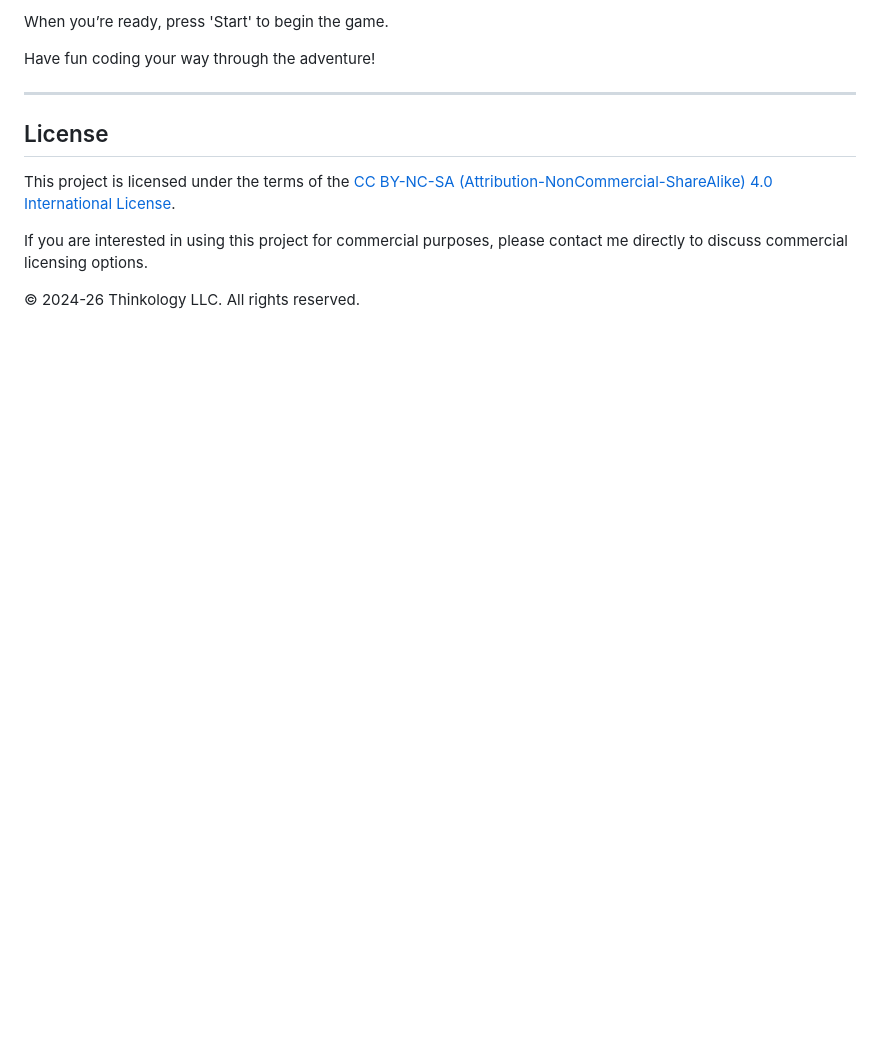
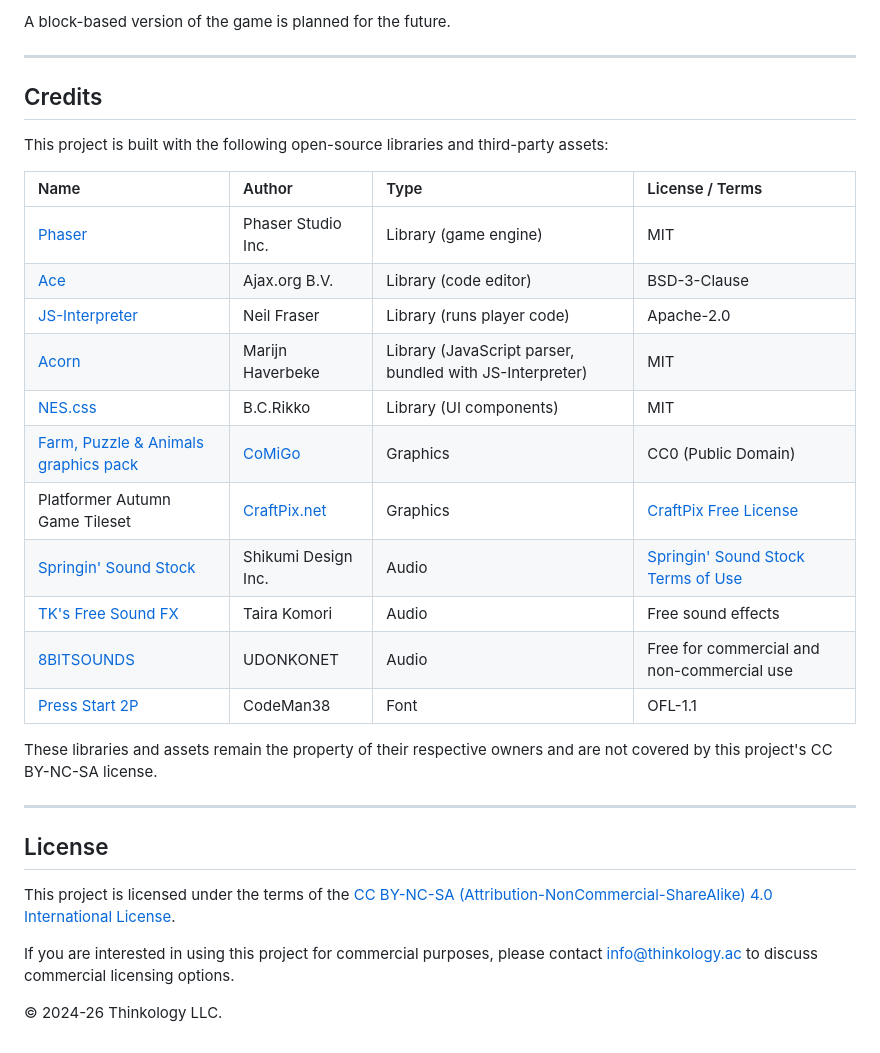
Before and after one commit to withhawaii/animalcoding, a Markdown page: README.md, the part around the change printed below. Rendered like a GitHub page; blank space fills up the shorter version.

```diff
--- a/README.md
+++ b/README.md
@@ -37,7 +61,27 @@ To begin a new game, navigate to the **'Config'** section and enter the names of
 
-When you’re ready, press 'Start' to begin the game.
+A block-based version of the game is planned for the future.
 
-Have fun coding your way through the adventure!
+***
+
+## Credits
+
+This project is built with the following open-source libraries and third-party assets:
+
+| Name | Author | Type | License / Terms |
+| :--- | :--- | :--- | :--- |
+| [Phaser](https://phaser.io) | Phaser Studio Inc. | Library (game engine) | MIT |
+| [Ace](https://ace.c9.io) | Ajax.org B.V. | Library (code editor) | BSD-3-Clause |
+| [JS-Interpreter](https://github.com/NeilFraser/JS-Interpreter) | Neil Fraser | Library (runs player code) | Apache-2.0 |
+| [Acorn](https://github.com/acornjs/acorn) | Marijn Haverbeke | Library (JavaScript parser, bundled with JS-Interpreter) | MIT |
+| [NES.css](https://nostalgic-css.github.io/NES.css/) | B.C.Rikko | Library (UI components) | MIT |
+| [Farm, Puzzle & Animals graphics pack](https://comigo.itch.io/farm-puzzle-animals) | [CoMiGo](https://comigo.itch.io/) | Graphics | CC0 (Public Domain) |
+| Platformer Autumn Game Tileset | [CraftPix.net](https://craftpix.net) | Graphics | [CraftPix Free License](https://craftpix.net/file-licenses/) |
+| [Springin' Sound Stock](https://www.springin.org/sound-stock/) | Shikumi Design Inc. | Audio | [Springin' Sound Stock Terms of Use](https://www.springin.org/sound-stock/guideline/) |
+| [TK's Free Sound FX](https://taira-komori.net/freesounden.html) | Taira Komori | Audio | Free sound effects |
+| [8BITSOUNDS](https://sounds.udonko.net/) | UDONKONET | Audio | Free for commercial and non-commercial use |
+| [Press Start 2P](https://fonts.google.com/specimen/Press+Start+2P) | CodeMan38 | Font | OFL-1.1 |
+
+These libraries and assets remain the property of their respective owners and are not covered by this project's CC BY-NC-SA license.
 
 ***
 
@@ -45,6 +89,6 @@ Have fun coding your way through the adventure!
 
 This project is licensed under the terms of the [CC BY-NC-SA (Attribution-NonCommercial-ShareAlike) 4.0 International License](https://creativecommons.org/licenses/by-nc-sa/4.0/).
 
-If you are interested in using this project for commercial purposes, please contact me directly to discuss commercial licensing options.
+If you are interested in using this project for commercial purposes, please contact [info@thinkology.ac](mailto:info@thinkology.ac) to discuss commercial licensing options.
 
-© 2024-26 Thinkology LLC. All rights reserved.
+© 2024-26 Thinkology LLC.
```
Also changed, not shown: other parts of README.md (+37 -13 lines), images/screenshot.png (added).
